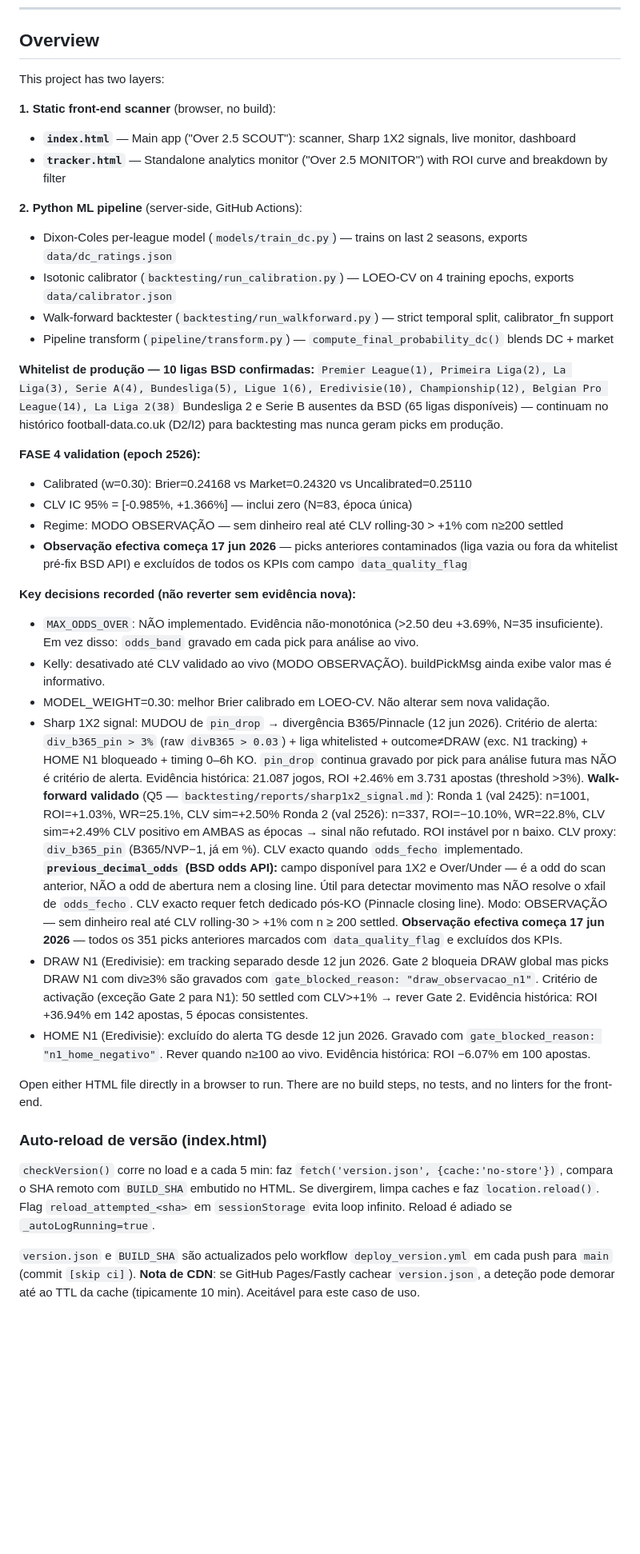
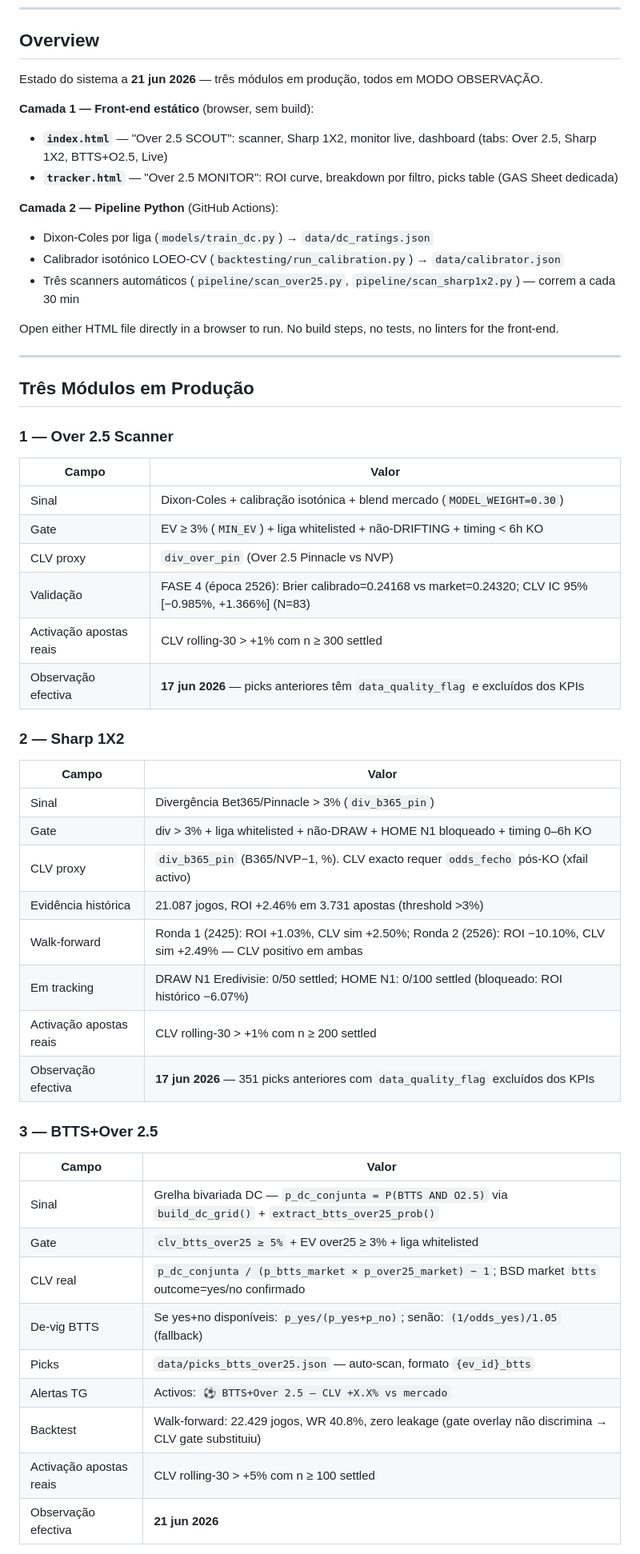
Before and after one commit to nunovinhas-creator/over25-scanner, a Markdown page: CLAUDE.md, the part around one of its changes. Shown at 80% size. GitHub-like rendering; blank space fills up the shorter version.

```diff
--- a/CLAUDE.md
+++ b/CLAUDE.md
@@ -83,55 +83,58 @@ The Stop hook (`/home/user/over25-scanner/.claude/auto-push.sh`) handles commit+
 
 ## Overview
 
-This project has two layers:
+Estado do sistema a **21 jun 2026** — três módulos em produção, todos em MODO OBSERVAÇÃO.
 
-**1. Static front-end scanner** (browser, no build):
-- **`index.html`** — Main app ("Over 2.5 SCOUT"): scanner, Sharp 1X2 signals, live monitor, dashboard
-- **`tracker.html`** — Standalone analytics monitor ("Over 2.5 MONITOR") with ROI curve and breakdown by filter
+**Camada 1 — Front-end estático** (browser, sem build):
+- **`index.html`** — "Over 2.5 SCOUT": scanner, Sharp 1X2, monitor live, dashboard (tabs: Over 2.5, Sharp 1X2, BTTS+O2.5, Live)
+- **`tracker.html`** — "Over 2.5 MONITOR": ROI curve, breakdown por filtro, picks table (GAS Sheet dedicada)
 
-**2. Python ML pipeline** (server-side, GitHub Actions):
-- Dixon-Coles per-league model (`models/train_dc.py`) — trains on last 2 seasons, exports `data/dc_ratings.json`
-- Isotonic calibrator (`backtesting/run_calibration.py`) — LOEO-CV on 4 training epochs, exports `data/calibrator.json`
-- Walk-forward backtester (`backtesting/run_walkforward.py`) — strict temporal split, calibrator_fn support
-- Pipeline transform (`pipeline/transform.py`) — `compute_final_probability_dc()` blends DC + market
+**Camada 2 — Pipeline Python** (GitHub Actions):
+- Dixon-Coles por liga (`models/train_dc.py`) → `data/dc_ratings.json`
+- Calibrador isotónico LOEO-CV (`backtesting/run_calibration.py`) → `data/calibrator.json`
+- Três scanners automáticos (`pipeline/scan_over25.py`, `pipeline/scan_sharp1x2.py`) — correm a cada 30 min
 
-**Whitelist de produção — 10 ligas BSD confirmadas:**
-`Premier League(1), Primeira Liga(2), La Liga(3), Serie A(4), Bundesliga(5), Ligue 1(6), Eredivisie(10), Championship(12), Belgian Pro League(14), La Liga 2(38)`
-Bundesliga 2 e Serie B ausentes da BSD (65 ligas disponíveis) — continuam no histórico football-data.co.uk (D2/I2) para backtesting mas nunca geram picks em produção.
+Open either HTML file directly in a browser to run. No build steps, no tests, no linters for the front-end.
 
-**FASE 4 validation (epoch 2526):**
-- Calibrated (w=0.30): Brier=0.24168 vs Market=0.24320 vs Uncalibrated=0.25110
-- CLV IC 95% = [-0.985%, +1.366%] — inclui zero (N=83, época única)
-- Regime: MODO OBSERVAÇÃO — sem dinheiro real até CLV rolling-30 > +1% com n≥200 settled
-- **Observação efectiva começa 17 jun 2026** — picks anteriores contaminados (liga vazia ou fora da whitelist pré-fix BSD API) e excluídos de todos os KPIs com campo `data_quality_flag`
+---
 
-**Key decisions recorded (não reverter sem evidência nova):**
-- `MAX_ODDS_OVER`: NÃO implementado. Evidência não-monotónica (>2.50 deu +3.69%, N=35 insuficiente). Em vez disso: `odds_band` gravado em cada pick para análise ao vivo.
-- Kelly: desativado até CLV validado ao vivo (MODO OBSERVAÇÃO). buildPickMsg ainda exibe valor mas é informativo.
-- MODEL_WEIGHT=0.30: melhor Brier calibrado em LOEO-CV. Não alterar sem nova validação.
-- Sharp 1X2 signal: MUDOU de `pin_drop` → divergência B365/Pinnacle (12 jun 2026).
-  Critério de alerta: `div_b365_pin > 3%` (raw `divB365 > 0.03`) + liga whitelisted + outcome≠DRAW (exc. N1 tracking) + HOME N1 bloqueado + timing 0–6h KO.
-  `pin_drop` continua gravado por pick para análise futura mas NÃO é critério de alerta.
-  Evidência histórica: 21.087 jogos, ROI +2.46% em 3.731 apostas (threshold >3%).
-  **Walk-forward validado** (Q5 — `backtesting/reports/sharp1x2_signal.md`):
-    Ronda 1 (val 2425): n=1001, ROI=+1.03%, WR=25.1%, CLV sim=+2.50%
-    Ronda 2 (val 2526): n=337, ROI=−10.10%, WR=22.8%, CLV sim=+2.49%
-    CLV positivo em AMBAS as épocas → sinal não refutado. ROI instável por n baixo.
-  CLV proxy: `div_b365_pin` (B365/NVP−1, já em %). CLV exacto quando `odds_fecho` implementado.
-  **`previous_decimal_odds` (BSD odds API):** campo disponível para 1X2 e Over/Under — é a odd do scan anterior, NÃO a odd de abertura nem a closing line. Útil para detectar movimento mas NÃO resolve o xfail de `odds_fecho`. CLV exacto requer fetch dedicado pós-KO (Pinnacle closing line).
-  Modo: OBSERVAÇÃO — sem dinheiro real até CLV rolling-30 > +1% com n ≥ 200 settled.
-  **Observação efectiva começa 17 jun 2026** — todos os 351 picks anteriores marcados com `data_quality_flag` e excluídos dos KPIs.
-- DRAW N1 (Eredivisie): em tracking separado desde 12 jun 2026. Gate 2 bloqueia DRAW global
-  mas picks DRAW N1 com div≥3% são gravados com `gate_blocked_reason: "draw_observacao_n1"`.
-  Critério de activação (exceção Gate 2 para N1): 50 settled com CLV>+1% → rever Gate 2.
-  Evidência histórica: ROI +36.94% em 142 apostas, 5 épocas consistentes.
-- HOME N1 (Eredivisie): excluído do alerta TG desde 12 jun 2026. Gravado com
-  `gate_blocked_reason: "n1_home_negativo"`. Rever quando n≥100 ao vivo.
-  Evidência histórica: ROI −6.07% em 100 apostas.
+## Três Módulos em Produção
 
-Open either HTML file directly in a browser to run. There are no build steps, no tests, and no linters for the front-end.
+### 1 — Over 2.5 Scanner
 
-### Auto-reload de versão (index.html)
-`checkVersion()` corre no load e a cada 5 min: faz `fetch('version.json', {cache:'no-store'})`, compara o SHA remoto com `BUILD_SHA` embutido no HTML. Se divergirem, limpa caches e faz `location.reload()`. Flag `reload_attempted_<sha>` em `sessionStorage` evita loop infinito. Reload é adiado se `_autoLogRunning=true`.
+| Campo | Valor |
+|---|---|
+| Sinal | Dixon-Coles + calibração isotónica + blend mercado (`MODEL_WEIGHT=0.30`) |
+| Gate | EV ≥ 3% (`MIN_EV`) + liga whitelisted + não-DRIFTING + timing < 6h KO |
+| CLV proxy | `div_over_pin` (Over 2.5 Pinnacle vs NVP) |
+| Validação | FASE 4 (época 2526): Brier calibrado=0.24168 vs market=0.24320; CLV IC 95% [−0.985%, +1.366%] (N=83) |
+| Activação apostas reais | CLV rolling-30 > +1% com n ≥ 300 settled |
+| Observação efectiva | **17 jun 2026** — picks anteriores têm `data_quality_flag` e excluídos dos KPIs |
 
-`version.json` e `BUILD_SHA` são actualizados pelo workflow `deploy_version.yml` em cada push para `main` (commit `[skip ci]`). **Nota de CDN**: se GitHub Pages/Fastly cachear `version.json`, a deteção pode demorar até ao TTL da cache (tipicamente 10 min). Aceitável para este caso de uso.
+### 2 — Sharp 1X2
+
+| Campo | Valor |
+|---|---|
+| Sinal | Divergência Bet365/Pinnacle > 3% (`div_b365_pin`) |
+| Gate | div > 3% + liga whitelisted + não-DRAW + HOME N1 bloqueado + timing 0–6h KO |
+| CLV proxy | `div_b365_pin` (B365/NVP−1, %). CLV exacto requer `odds_fecho` pós-KO (xfail activo) |
+| Evidência histórica | 21.087 jogos, ROI +2.46% em 3.731 apostas (threshold >3%) |
+| Walk-forward | Ronda 1 (2425): ROI +1.03%, CLV sim +2.50%; Ronda 2 (2526): ROI −10.10%, CLV sim +2.49% — CLV positivo em ambas |
+| Em tracking | DRAW N1 Eredivisie: 0/50 settled; HOME N1: 0/100 settled (bloqueado: ROI histórico −6.07%) |
+| Activação apostas reais | CLV rolling-30 > +1% com n ≥ 200 settled |
+| Observação efectiva | **17 jun 2026** — 351 picks anteriores com `data_quality_flag` excluídos dos KPIs |
+
+### 3 — BTTS+Over 2.5
+
+| Campo | Valor |
+|---|---|
+| Sinal | Grelha bivariada DC — `p_dc_conjunta = P(BTTS AND O2.5)` via `build_dc_grid()` + `extract_btts_over25_prob()` |
+| Gate | `clv_btts_over25 ≥ 5%` + EV over25 ≥ 3% + liga whitelisted |
+| CLV real | `p_dc_conjunta / (p_btts_market × p_over25_market) − 1`; BSD market `btts` outcome=yes/no confirmado |
+| De-vig BTTS | Se yes+no disponíveis: `p_yes/(p_yes+p_no)`; senão: `(1/odds_yes)/1.05` (fallback) |
+| Picks | `data/picks_btts_over25.json` — auto-scan, formato `{ev_id}_btts` |
+| Alertas TG | Activos: `⚽ BTTS+Over 2.5 — CLV +X.X% vs mercado` |
+| Backtest | Walk-forward: 22.429 jogos, WR 40.8%, zero leakage (gate overlay não discrimina → CLV gate substituiu) |
+| Activação apostas reais | CLV rolling-30 > +5% com n ≥ 100 settled |
+| Observação efectiva | **21 jun 2026** |
+
```
Also changed, not shown: other parts of CLAUDE.md (+113 -50 lines).
